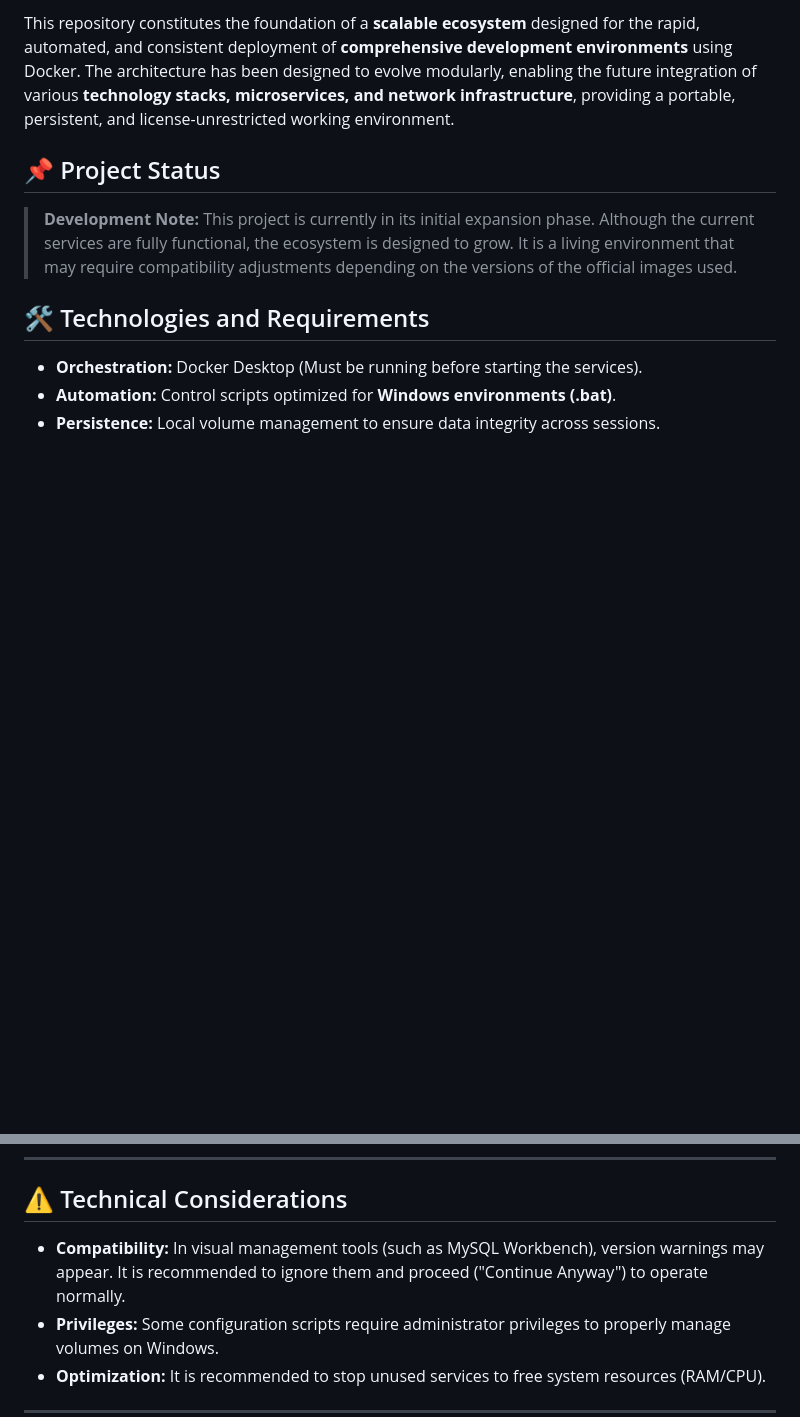
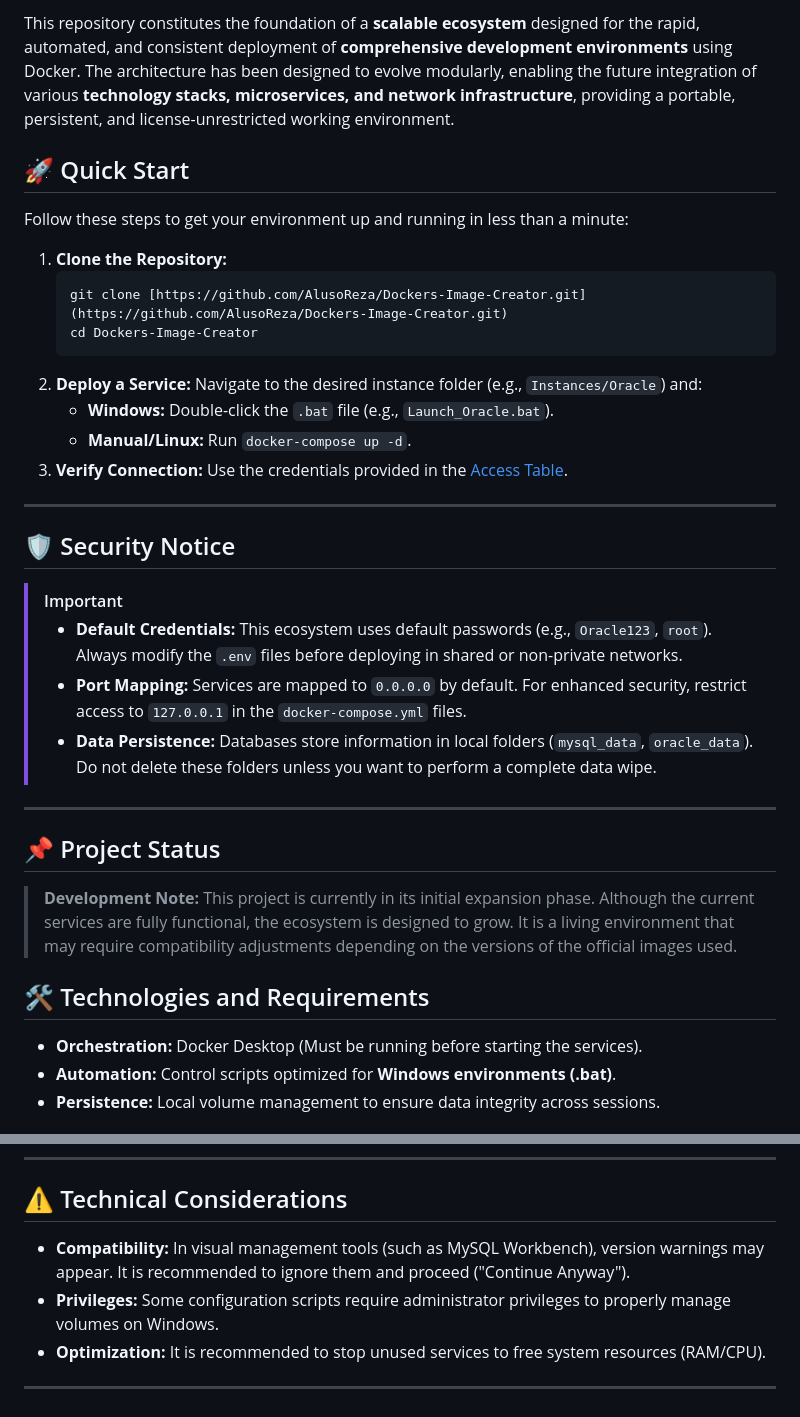
Before and after one commit to AlusoReza/Dockers-Image-Creator, a Markdown page: README.md, 2 parts joined by grey strips. Rendered like a GitHub page; blank space fills up the shorter version.

Commit message:
Revise README for clarity and add quick start guide
Updated README.md to enhance clarity and add new sections.

````diff
--- a/README.md
+++ b/README.md
@@ -6,6 +9,29 @@
 ---
 
 This repository constitutes the foundation of a **scalable ecosystem** designed for the rapid, automated, and consistent deployment of **comprehensive development environments** using Docker. The architecture has been designed to evolve modularly, enabling the future integration of various **technology stacks, microservices, and network infrastructure**, providing a portable, persistent, and license-unrestricted working environment.
+
+## 🚀 Quick Start
+Follow these steps to get your environment up and running in less than a minute:
+
+1.  **Clone the Repository:**
+    ```bash
+    git clone [https://github.com/AlusoReza/Dockers-Image-Creator.git](https://github.com/AlusoReza/Dockers-Image-Creator.git)
+    cd Dockers-Image-Creator
+    ```
+2.  **Deploy a Service:** Navigate to the desired instance folder (e.g., `Instances/Oracle`) and:
+    * **Windows:** Double-click the `.bat` file (e.g., `Launch_Oracle.bat`).
+    * **Manual/Linux:** Run `docker-compose up -d`.
+3.  **Verify Connection:** Use the credentials provided in the [Access Table](#-access-credentials-and-ports).
+
+---
+
+## 🛡️ Security Notice
+> [!IMPORTANT]
+> * **Default Credentials:** This ecosystem uses default passwords (e.g., `Oracle123`, `root`). Always modify the `.env` files before deploying in shared or non-private networks.
+> * **Port Mapping:** Services are mapped to `0.0.0.0` by default. For enhanced security, restrict access to `127.0.0.1` in the `docker-compose.yml` files.
+> * **Data Persistence:** Databases store information in local folders (`mysql_data`, `oracle_data`). Do not delete these folders unless you want to perform a complete data wipe.
+
+---
 
 ## 📌 Project Status
 > **Development Note:** This project is currently in its initial expansion phase. Although the current services are fully functional, the ecosystem is designed to grow. It is a living environment that may require compatibility adjustments depending on the versions of the official images used.
@@ -70,7 +98,7 @@ To maintain automation, each instance folder should contain:
 ---
 
 ## ⚠️ Technical Considerations
-* **Compatibility:** In visual management tools (such as MySQL Workbench), version warnings may appear. It is recommended to ignore them and proceed ("Continue Anyway") to operate normally.
+* **Compatibility:** In visual management tools (such as MySQL Workbench), version warnings may appear. It is recommended to ignore them and proceed ("Continue Anyway").
 * **Privileges:** Some configuration scripts require administrator privileges to properly manage volumes on Windows.
 * **Optimization:** It is recommended to stop unused services to free system resources (RAM/CPU).
 
````
Also changed, not shown: other parts of README.md (+13 -8 lines).
